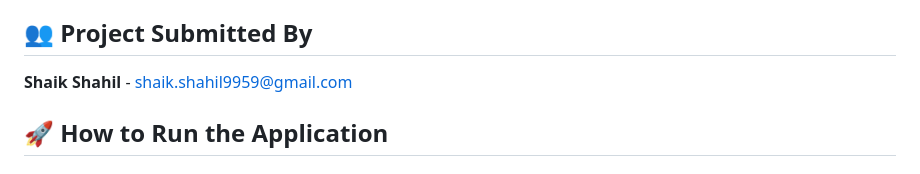
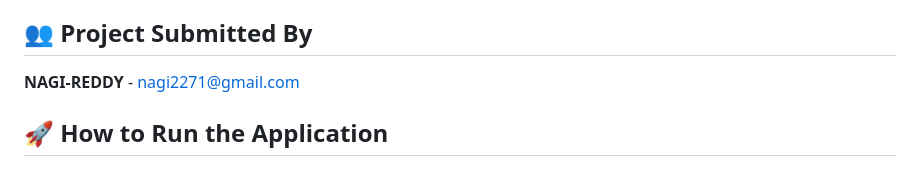
Before and after one commit to nagi2271-a11y/Smart-Lender-Loan-Eligibility-Predictor, a Markdown page: Smart-Lender_SmartBridge-main/README.md, the part around the change. GitHub-like rendering.

Commit message:
nagireddy

```diff
--- a/Smart-Lender_SmartBridge-main/README.md
+++ b/Smart-Lender_SmartBridge-main/README.md
@@ -21,7 +21,7 @@ The project follows a modular three-layer architecture:
 3. **Presentation Layer:** Built with HTML5, CSS3, JavaScript, Jinja2 templates, and Bootstrap for a responsive user experience.
 
 ## 👥 Project Submitted By
-**Shaik Shahil** - shaik.shahil9959@gmail.com
+**NAGI-REDDY** - nagi2271@gmail.com
 
 ## 🚀 How to Run the Application
 
```
